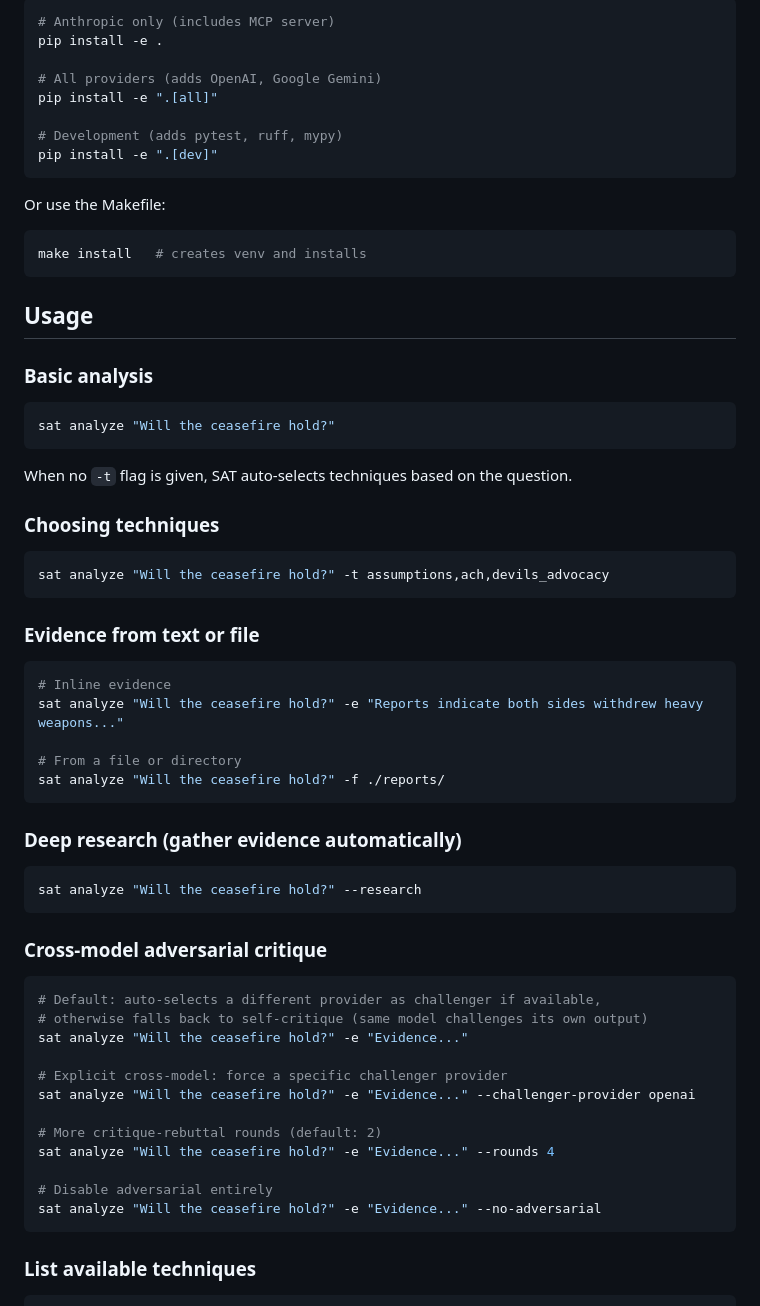
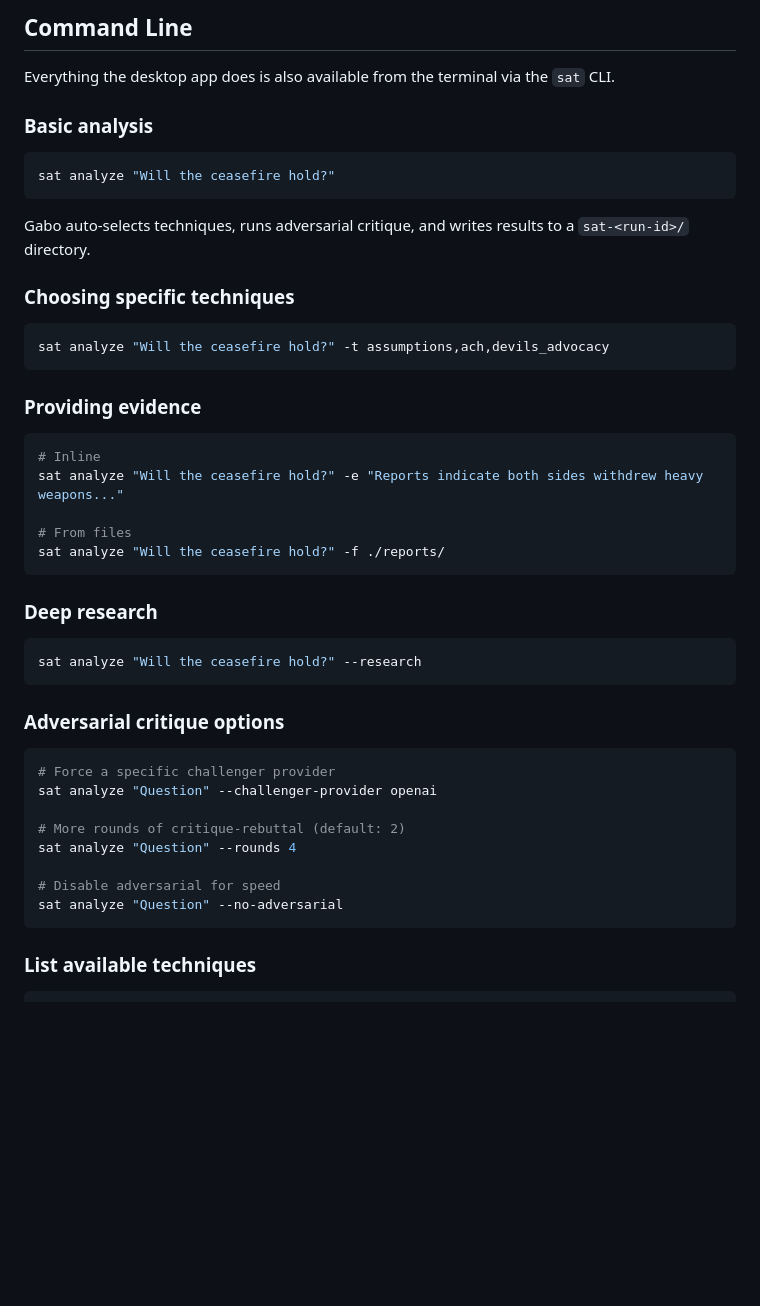
Before and after one commit to phylecorp/gabo, a Markdown page: README.md, the part around one of its changes. GitHub-like rendering; blank space fills up the shorter version.

````diff
--- a/README.md
+++ b/README.md
@@ -64,22 +165,7 @@ Requires Python 3.11+.
 
-```bash
-# Anthropic only (includes MCP server)
-pip install -e .
+## Command Line
 
-# All providers (adds OpenAI, Google Gemini)
-pip install -e ".[all]"
-
-# Development (adds pytest, ruff, mypy)
-pip install -e ".[dev]"
-```
-
-Or use the Makefile:
-
-```bash
-make install   # creates venv and installs
-```
-
-## Usage
+Everything the desktop app does is also available from the terminal via the `sat` CLI.
 
 ### Basic analysis
 
@@ -87,45 +173,41 @@ make install   # creates venv and installs
 sat analyze "Will the ceasefire hold?"
 ```
 
-When no `-t` flag is given, SAT auto-selects techniques based on the question.
+Gabo auto-selects techniques, runs adversarial critique, and writes results to a `sat-<run-id>/` directory.
 
-### Choosing techniques
+### Choosing specific techniques
 
 ```bash
 sat analyze "Will the ceasefire hold?" -t assumptions,ach,devils_advocacy
 ```
 
-### Evidence from text or file
+### Providing evidence
 
 ```bash
-# Inline evidence
+# Inline
 sat analyze "Will the ceasefire hold?" -e "Reports indicate both sides withdrew heavy weapons..."
 
-# From a file or directory
+# From files
 sat analyze "Will the ceasefire hold?" -f ./reports/
 ```
 
-### Deep research (gather evidence automatically)
+### Deep research
 
 ```bash
 sat analyze "Will the ceasefire hold?" --research
 ```
 
-### Cross-model adversarial critique
+### Adversarial critique options
 
 ```bash
-# Default: auto-selects a different provider as challenger if available,
-# otherwise falls back to self-critique (same model challenges its own output)
-sat analyze "Will the ceasefire hold?" -e "Evidence..."
+# Force a specific challenger provider
+sat analyze "Question" --challenger-provider openai
 
-# Explicit cross-model: force a specific challenger provider
-sat analyze "Will the ceasefire hold?" -e "Evidence..." --challenger-provider openai
+# More rounds of critique-rebuttal (default: 2)
+sat analyze "Question" --rounds 4
 
-# More critique-rebuttal rounds (default: 2)
-sat analyze "Will the ceasefire hold?" -e "Evidence..." --rounds 4
-
-# Disable adversarial entirely
-sat analyze "Will the ceasefire hold?" -e "Evidence..." --no-adversarial
+# Disable adversarial for speed
+sat analyze "Question" --no-adversarial
 ```
 
 ### List available techniques
````
Also changed, not shown: other parts of README.md (+168 -117 lines).
